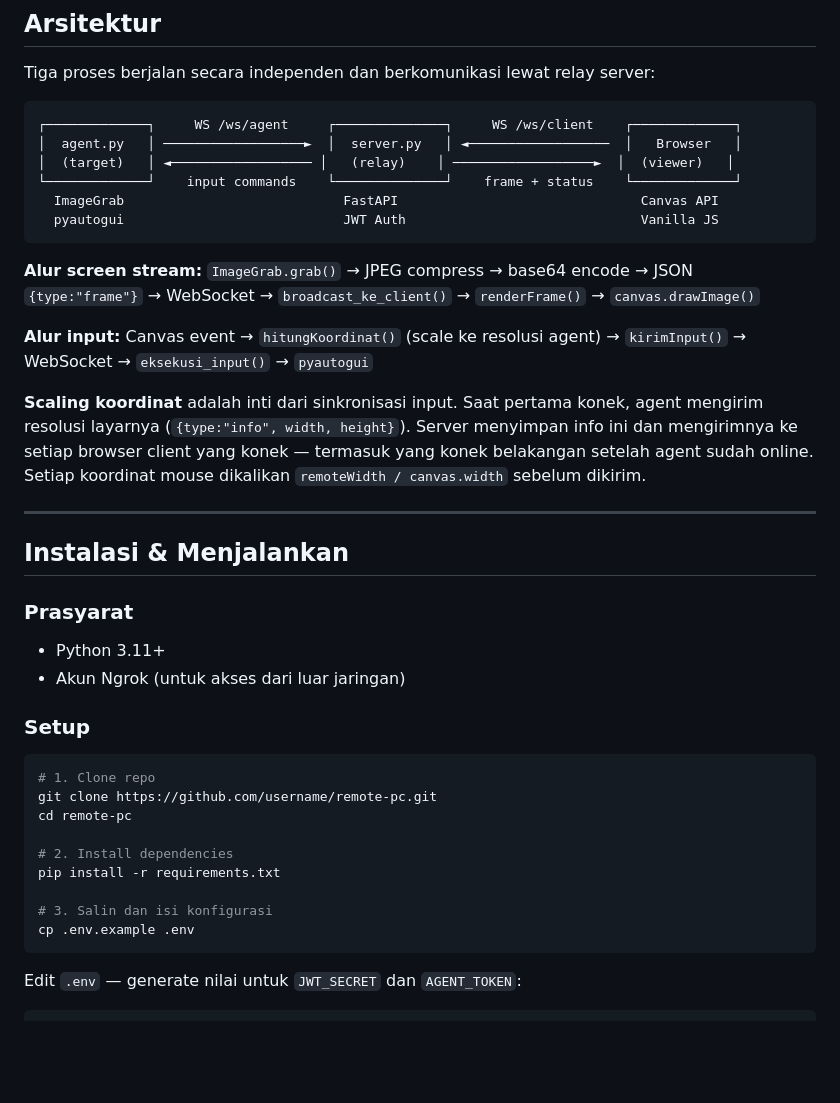
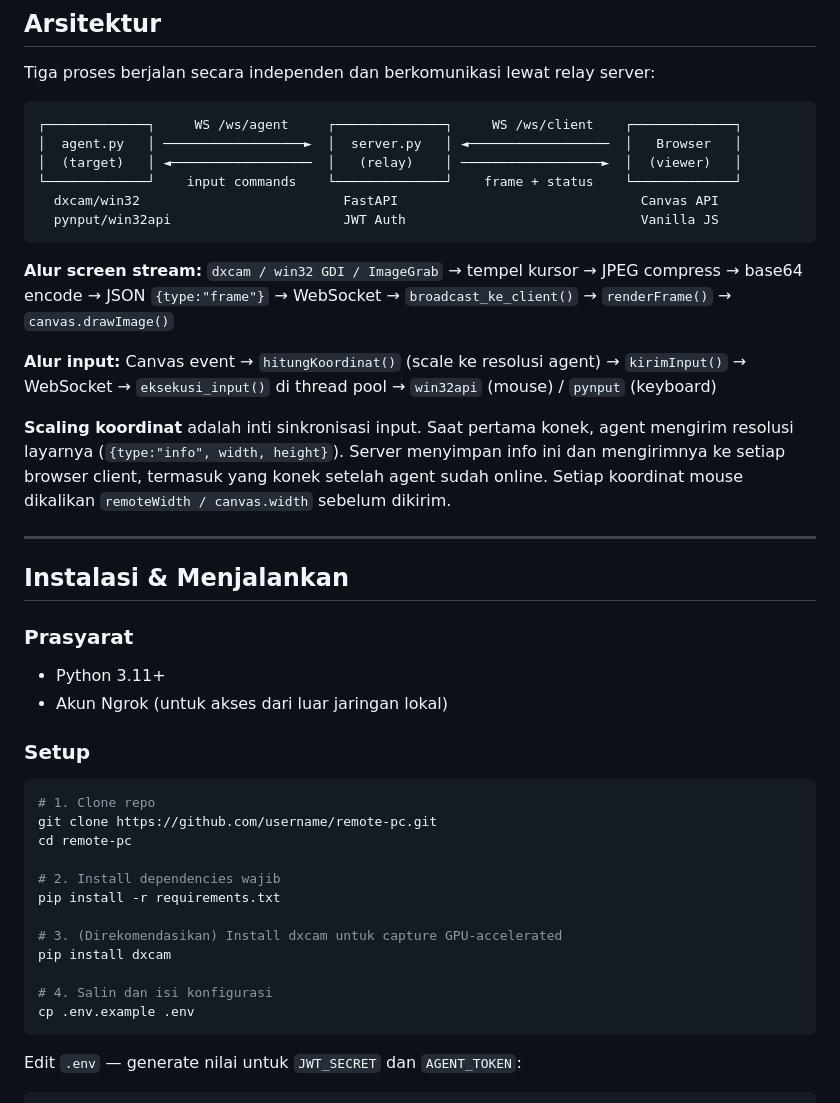
Before and after one commit to alaric2001/remote-pc, a Markdown page: README.md, the part around one of its changes. Drawn GitHub-style; blank space fills up the shorter version.

````diff
--- a/README.md
+++ b/README.md
@@ -73,19 +75,19 @@ Tiga proses berjalan secara independen dan berkomunikasi lewat relay server:
 ```
 ┌─────────────┐     WS /ws/agent     ┌──────────────┐     WS /ws/client    ┌─────────────┐
 │  agent.py   │ ──────────────────►  │  server.py   │ ◄──────────────────  │   Browser   │
-│  (target)   │ ◄────────────────── │   (relay)    │ ──────────────────►  │  (viewer)   │
+│  (target)   │ ◄──────────────────  │   (relay)    │ ──────────────────►  │  (viewer)   │
 └─────────────┘    input commands    └──────────────┘    frame + status    └─────────────┘
-  ImageGrab                            FastAPI                               Canvas API
-  pyautogui                            JWT Auth                              Vanilla JS
+  dxcam/win32                          FastAPI                               Canvas API
+  pynput/win32api                      JWT Auth                              Vanilla JS
 ```
 
 **Alur screen stream:**
-`ImageGrab.grab()` → JPEG compress → base64 encode → JSON `{type:"frame"}` → WebSocket → `broadcast_ke_client()` → `renderFrame()` → `canvas.drawImage()`
+`dxcam / win32 GDI / ImageGrab` → tempel kursor → JPEG compress → base64 encode → JSON `{type:"frame"}` → WebSocket → `broadcast_ke_client()` → `renderFrame()` → `canvas.drawImage()`
 
 **Alur input:**
-Canvas event → `hitungKoordinat()` (scale ke resolusi agent) → `kirimInput()` → WebSocket → `eksekusi_input()` → `pyautogui`
+Canvas event → `hitungKoordinat()` (scale ke resolusi agent) → `kirimInput()` → WebSocket → `eksekusi_input()` di thread pool → `win32api` (mouse) / `pynput` (keyboard)
 
-**Scaling koordinat** adalah inti dari sinkronisasi input. Saat pertama konek, agent mengirim resolusi layarnya (`{type:"info", width, height}`). Server menyimpan info ini dan mengirimnya ke setiap browser client yang konek — termasuk yang konek belakangan setelah agent sudah online. Setiap koordinat mouse dikalikan `remoteWidth / canvas.width` sebelum dikirim.
+**Scaling koordinat** adalah inti sinkronisasi input. Saat pertama konek, agent mengirim resolusi layarnya (`{type:"info", width, height}`). Server menyimpan info ini dan mengirimnya ke setiap browser client, termasuk yang konek setelah agent sudah online. Setiap koordinat mouse dikalikan `remoteWidth / canvas.width` sebelum dikirim.
 
 ---
 
@@ -93,7 +95,7 @@ Canvas event → `hitungKoordinat()` (scale ke resolusi agent) → `kirimInput()
 
 ### Prasyarat
 - Python 3.11+
-- Akun Ngrok (untuk akses dari luar jaringan)
+- Akun Ngrok (untuk akses dari luar jaringan lokal)
 
 ### Setup
 
@@ -102,10 +104,13 @@ Canvas event → `hitungKoordinat()` (scale ke resolusi agent) → `kirimInput()
 git clone https://github.com/username/remote-pc.git
 cd remote-pc
 
-# 2. Install dependencies
+# 2. Install dependencies wajib
 pip install -r requirements.txt
 
-# 3. Salin dan isi konfigurasi
+# 3. (Direkomendasikan) Install dxcam untuk capture GPU-accelerated
+pip install dxcam
+
+# 4. Salin dan isi konfigurasi
 cp .env.example .env
 ```
 
````
Also changed, not shown: other parts of README.md (+35 -15 lines), CLAUDE.md (+18 -6 lines).
